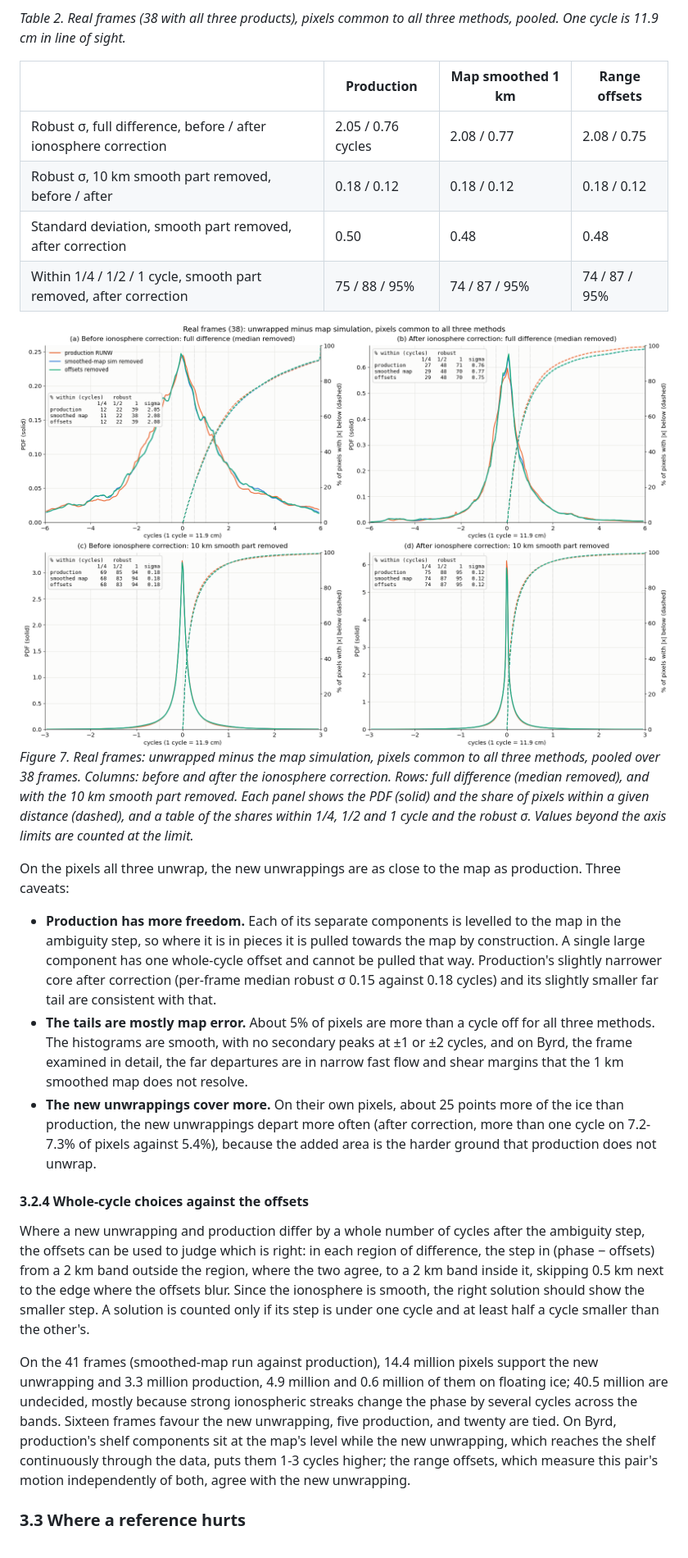
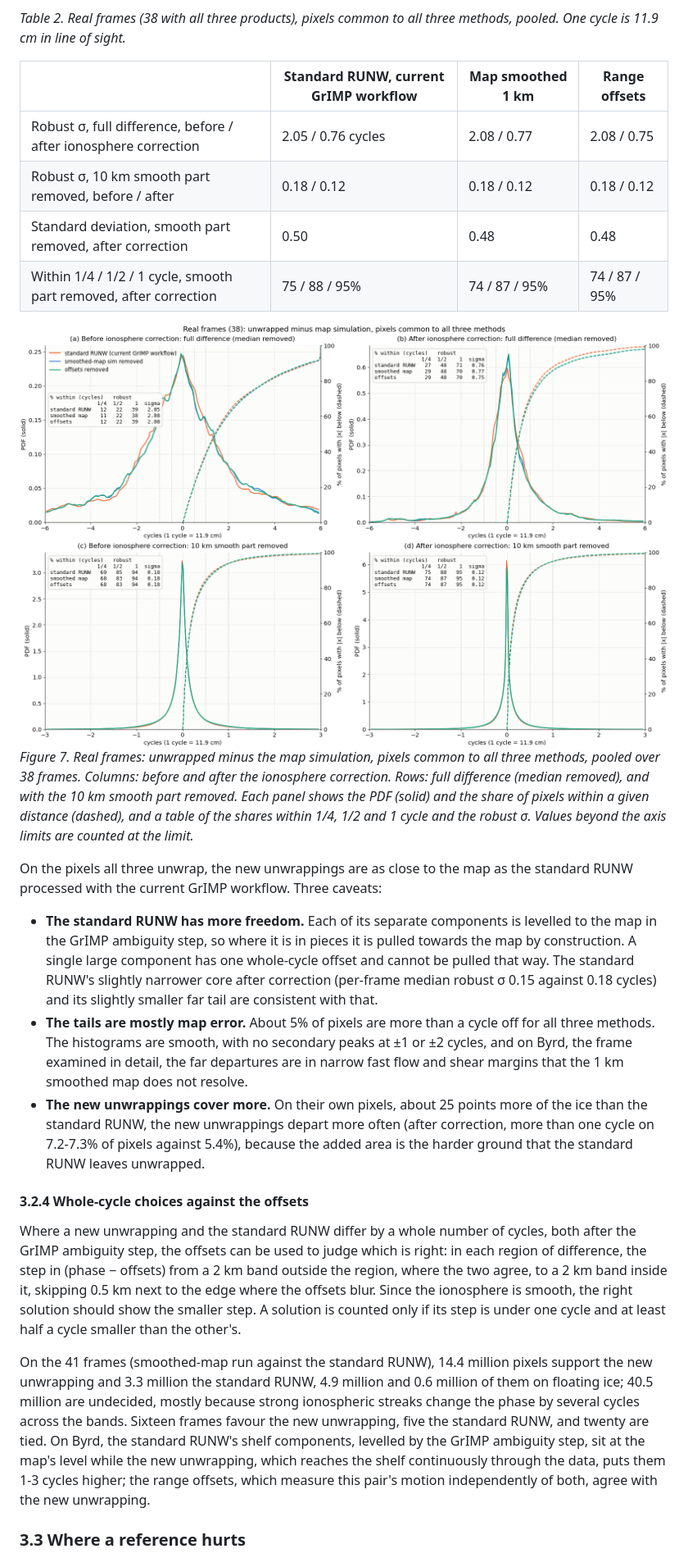
Before and after one commit to fastice/nisarErrors, a Markdown page: Documents/unwrappingReference.md, the part around one of its changes. Shown at 82% size. GitHub-like rendering; pictures changed too: Documents/images/unwrapRef_vsMap.png.

```diff
--- a/Documents/unwrappingReference.md
+++ b/Documents/unwrappingReference.md
@@ -244,7 +251,7 @@ near-zero surroundings. Patches larger than about 10-20 km are absorbed into the
 *Table 2. Real frames (38 with all three products), pixels common to all three methods, pooled. One cycle is 11.9 cm
 in line of sight.*
 
-| | Production | Map smoothed 1 km | Range offsets |
+| | Standard RUNW, current GrIMP workflow | Map smoothed 1 km | Range offsets |
 |---|---|---|---|
 | Robust σ, full difference, before / after ionosphere correction | 2.05 / 0.76 cycles | 2.08 / 0.77 | 2.08 / 0.75 |
 | Robust σ, 10 km smooth part removed, before / after | 0.18 / 0.12 | 0.18 / 0.12 | 0.18 / 0.12 |
@@ -258,31 +265,33 @@ frames. Columns: before and after the ionosphere correction. Rows: full differen
 and a table of the shares within 1/4, 1/2 and 1 cycle and the robust σ. Values beyond the axis limits are counted at
 the limit.*
 
-On the pixels all three unwrap, the new unwrappings are as close to the map as production. Three caveats:
+On the pixels all three unwrap, the new unwrappings are as close to the map as the standard RUNW processed with the
+current GrIMP workflow. Three caveats:
 
-- **Production has more freedom.** Each of its separate components is levelled to the map in the ambiguity step, so
+- **The standard RUNW has more freedom.** Each of its separate components is levelled to the map in the GrIMP ambiguity step, so
   where it is in pieces it is pulled towards the map by construction. A single large component has one whole-cycle
-  offset and cannot be pulled that way. Production's slightly narrower core after correction (per-frame median robust
+  offset and cannot be pulled that way. The standard RUNW's slightly narrower core after correction (per-frame median robust
   σ 0.15 against 0.18 cycles) and its slightly smaller far tail are consistent with that.
 - **The tails are mostly map error.** About 5% of pixels are more than a cycle off for all three methods. The
   histograms are smooth, with no secondary peaks at ±1 or ±2 cycles, and on Byrd, the frame examined in detail, the
   far departures are in narrow fast flow and shear margins that the 1 km smoothed map does not resolve.
-- **The new unwrappings cover more.** On their own pixels, about 25 points more of the ice than production, the new
+- **The new unwrappings cover more.** On their own pixels, about 25 points more of the ice than the standard RUNW, the new
   unwrappings depart more often (after correction, more than one cycle on 7.2-7.3% of pixels against 5.4%), because
-  the added area is the harder ground that production does not unwrap.
+  the added area is the harder ground that the standard RUNW leaves unwrapped.
 
 #### 3.2.4 Whole-cycle choices against the offsets
 
-Where a new unwrapping and production differ by a whole number of cycles after the ambiguity step, the offsets can be
+Where a new unwrapping and the standard RUNW differ by a whole number of cycles, both after the GrIMP ambiguity step, the offsets can be
 used to judge which is right: in each region of difference, the step in (phase − offsets) from a 2 km band outside the
 region, where the two agree, to a 2 km band inside it, skipping 0.5 km next to the edge where the offsets blur.
 Since the ionosphere is smooth, the right solution should show the smaller step. A solution is counted only if its
 step is under one cycle and at least half a cycle smaller than the other's.
 
-On the 41 frames (smoothed-map run against production), 14.4 million pixels support the new unwrapping and 3.3 million
-production, 4.9 million and 0.6 million of them on floating ice; 40.5 million are undecided, mostly because strong
+On the 41 frames (smoothed-map run against the standard RUNW), 14.4 million pixels support the new unwrapping and
+3.3 million the standard RUNW, 4.9 million and 0.6 million of them on floating ice; 40.5 million are undecided, mostly because strong
 ionospheric streaks change the phase by several cycles across the bands. Sixteen frames favour the new unwrapping, five
-production, and twenty are tied. On Byrd, production's shelf components sit at the map's level while the new
+the standard RUNW, and twenty are tied. On Byrd, the standard RUNW's shelf components, levelled by the GrIMP
+ambiguity step, sit at the map's level while the new
 unwrapping, which reaches the shelf continuously through the data, puts them 1-3 cycles higher; the range offsets,
 which measure this pair's motion independently of both, agree with the new unwrapping.
 
```
Also changed, not shown: other parts of Documents/unwrappingReference.md (+24 -17 lines), Documents/images/unwrapRef_byrdResidues.png, Documents/images/unwrapRef_byrdUnwrapped.png, Documents/images/unwrapRef_components.png, Documents/images/unwrapRef_t152A_mapSeams.png.
